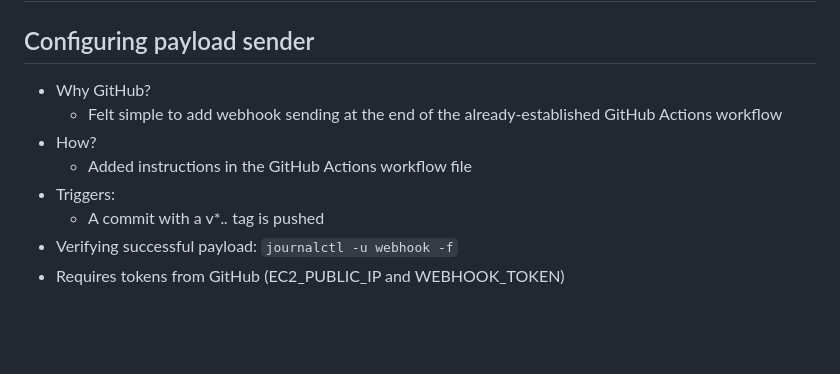
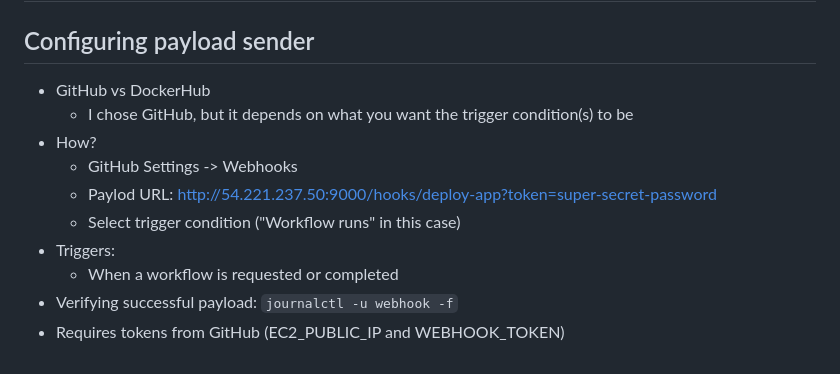
Before and after one commit to WSU-kduncan/cicdf25-RabidNinja, a Markdown page: README-CD.md, the part around the change. GitHub-like rendering; blank space fills up the shorter version.

Commit message:
Fixed Part 3 during demo. Finished documentation

```diff
--- a/README-CD.md
+++ b/README-CD.md
@@ -71,11 +71,13 @@
 # Part 3
 
 ## Configuring payload sender
-- Why GitHub?
-    - Felt simple to add webhook sending at the end of the already-established GitHub Actions workflow
+- GitHub vs DockerHub
+    - I chose GitHub, but it depends on what you want the trigger condition(s) to be
 - How?
-    - Added instructions in the GitHub Actions workflow file
+    - GitHub Settings -> Webhooks
+    - Paylod URL: http://54.221.237.50:9000/hooks/deploy-app?token=super-secret-password
+    - Select trigger condition ("Workflow runs" in this case)
 - Triggers:
-    - A commit with a v*.*.* tag is pushed
+    - When a workflow is requested or completed
 - Verifying successful payload: `journalctl -u webhook -f`
 - Requires tokens from GitHub (EC2_PUBLIC_IP and WEBHOOK_TOKEN)
```
